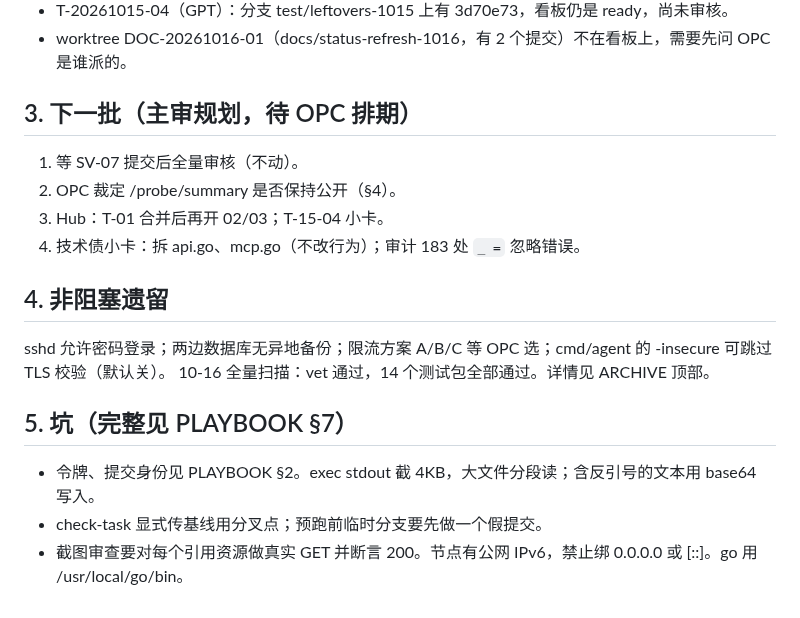
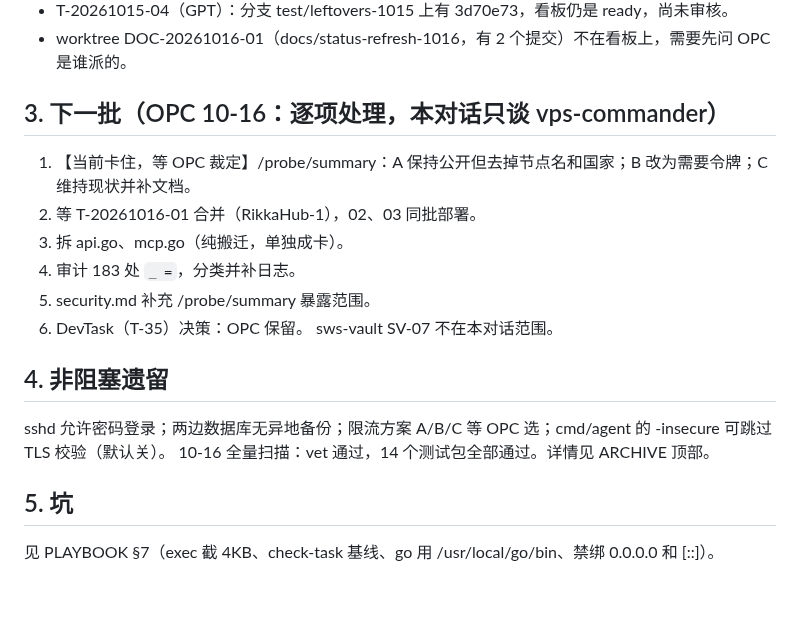
Before and after one commit to kyaring/vps-commander, a Markdown page: docs/recovery/HANDOFF-Claude-1-20261016-1755.md, the part around the change. Rendered like a GitHub page.

Commit message:
handoff: OPC sets one-by-one order, vps-commander scope

```diff
--- a/docs/recovery/HANDOFF-Claude-1-20261016-1755.md
+++ b/docs/recovery/HANDOFF-Claude-1-20261016-1755.md
@@ -26,17 +26,18 @@ archive: docs/recovery/HANDOFF-ARCHIVE.md
 - T-20261015-04（GPT）：分支 test/leftovers-1015 上有 3d70e73，看板仍是 ready，尚未审核。
 - worktree DOC-20261016-01（docs/status-refresh-1016，有 2 个提交）不在看板上，需要先问 OPC 是谁派的。
 
-## 3. 下一批（主审规划，待 OPC 排期）
-1. 等 SV-07 提交后全量审核（不动）。
-2. OPC 裁定 /probe/summary 是否保持公开（§4）。
-3. Hub：T-01 合并后再开 02/03；T-15-04 小卡。
-4. 技术债小卡：拆 api.go、mcp.go（不改行为）；审计 183 处 `_ =` 忽略错误。
+## 3. 下一批（OPC 10-16：逐项处理，本对话只谈 vps-commander）
+1. 【当前卡住，等 OPC 裁定】/probe/summary：A 保持公开但去掉节点名和国家；B 改为需要令牌；C 维持现状并补文档。
+2. 等 T-20261016-01 合并（RikkaHub-1），02、03 同批部署。
+3. 拆 api.go、mcp.go（纯搬迁，单独成卡）。
+4. 审计 183 处 `_ =`，分类并补日志。
+5. security.md 补充 /probe/summary 暴露范围。
+6. DevTask（T-35）决策：OPC 保留。
+sws-vault SV-07 不在本对话范围。
 
 ## 4. 非阻塞遗留
 sshd 允许密码登录；两边数据库无异地备份；限流方案 A/B/C 等 OPC 选；cmd/agent 的 -insecure 可跳过 TLS 校验（默认关）。
 10-16 全量扫描：vet 通过，14 个测试包全部通过。详情见 ARCHIVE 顶部。
 
-## 5. 坑（完整见 PLAYBOOK §7）
-- 令牌、提交身份见 PLAYBOOK §2。exec stdout 截 4KB，大文件分段读；含反引号的文本用 base64 写入。
-- check-task 显式传基线用分叉点；预跑前临时分支要先做一个假提交。
-- 截图审查要对每个引用资源做真实 GET 并断言 200。节点有公网 IPv6，禁止绑 0.0.0.0 或 [::]。go 用 /usr/local/go/bin。
+## 5. 坑
+见 PLAYBOOK §7（exec 截 4KB、check-task 基线、go 用 /usr/local/go/bin、禁绑 0.0.0.0 和 [::]）。
```
